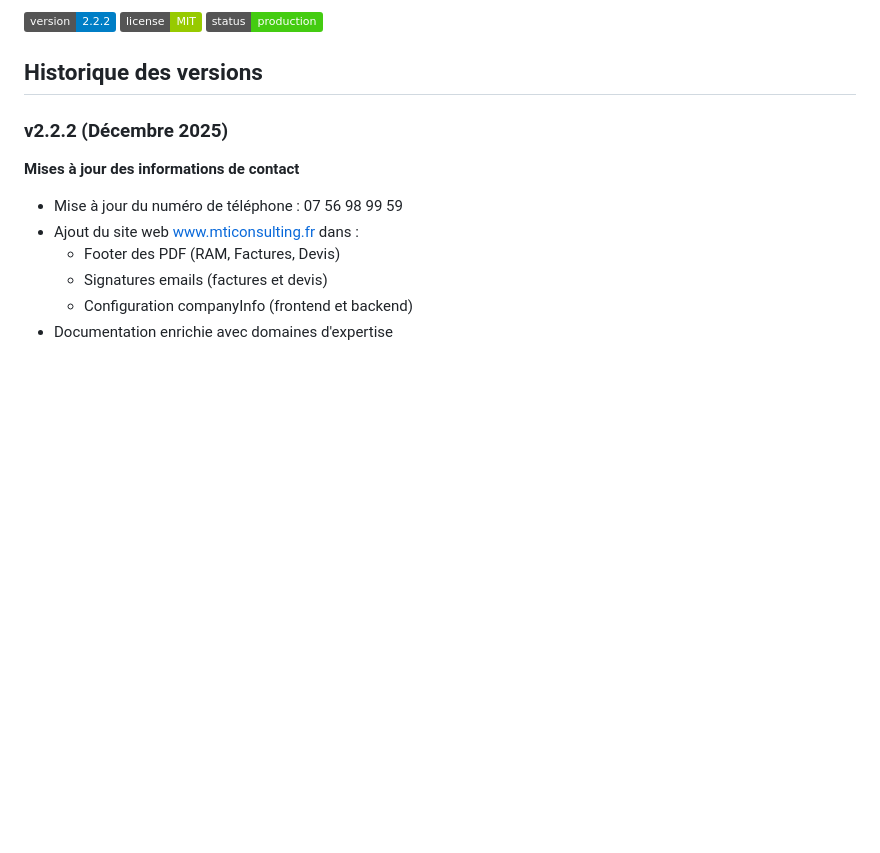
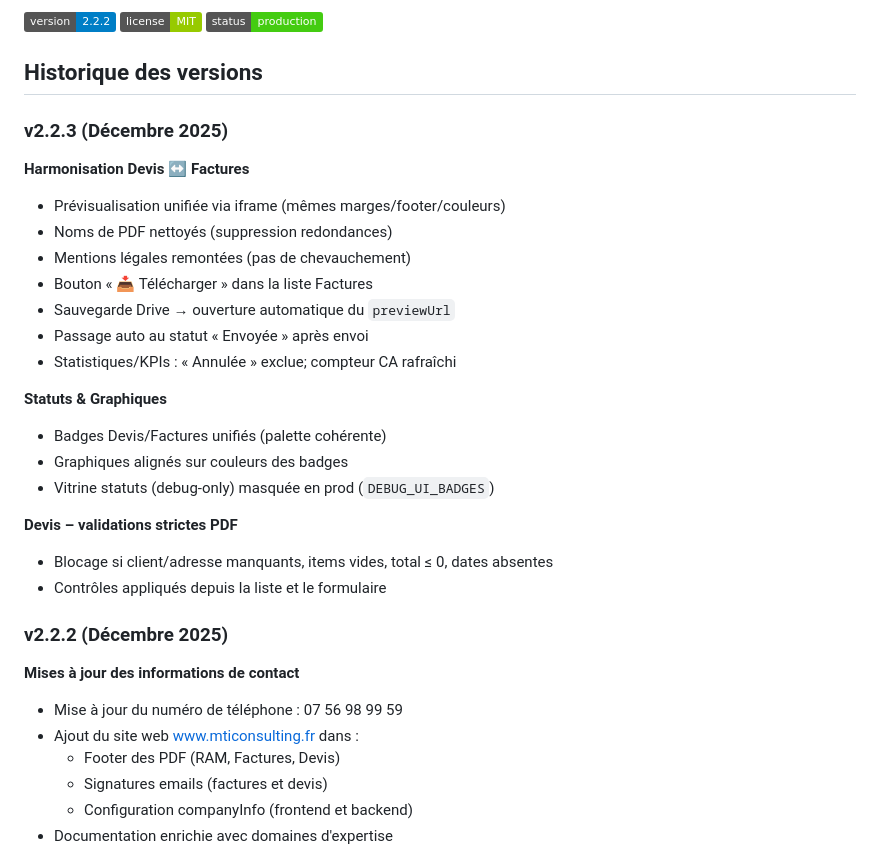
Before and after one commit to mtcdp59/Factu_MTI_CONSULTING, a Markdown page: README.md, the part around the change. GitHub-like rendering; badges without logos; blank space fills up the shorter version.

Commit message:
docs: v2.2.3 – harmonisation Devis/Factures (preview/PDF), statuts unifiés, validations PDF Devis, vitrine debug masquée; Drive preview et corrections KPI/CA

```diff
--- a/README.md
+++ b/README.md
@@ -63,6 +63,26 @@ Application web de gestion complète pour micro-entreprise (BNC) avec intégrati
 ![Status](https://img.shields.io/badge/status-production-brightgreen)
 
 ## Historique des versions
+
+### v2.2.3 (Décembre 2025)
+
+**Harmonisation Devis ↔ Factures**
+- Prévisualisation unifiée via iframe (mêmes marges/footer/couleurs)
+- Noms de PDF nettoyés (suppression redondances)
+- Mentions légales remontées (pas de chevauchement)
+- Bouton « 📥 Télécharger » dans la liste Factures
+- Sauvegarde Drive → ouverture automatique du `previewUrl`
+- Passage auto au statut « Envoyée » après envoi
+- Statistiques/KPIs : « Annulée » exclue; compteur CA rafraîchi
+
+**Statuts & Graphiques**
+- Badges Devis/Factures unifiés (palette cohérente)
+- Graphiques alignés sur couleurs des badges
+- Vitrine statuts (debug-only) masquée en prod (`DEBUG_UI_BADGES`)
+
+**Devis – validations strictes PDF**
+- Blocage si client/adresse manquants, items vides, total ≤ 0, dates absentes
+- Contrôles appliqués depuis la liste et le formulaire
 
 ### v2.2.2 (Décembre 2025)
 
```
Also changed, not shown: CHANGELOG.md (+32 -0 lines).
